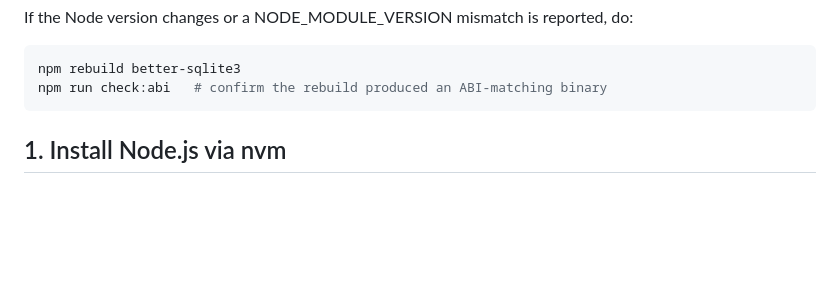
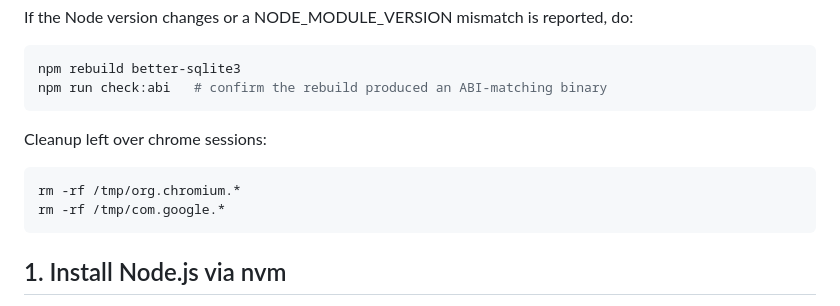
Before and after one commit to KevinTriplett/EmergentAdmin, a Markdown page: deploy.md, the part around the change. Rendered like a GitHub page; blank space fills up the shorter version.

Commit message:
add cleanup of chrome sessions instructions

````diff
--- a/deploy.md
+++ b/deploy.md
@@ -75,6 +75,13 @@ If the Node version changes or a NODE_MODULE_VERSION mismatch is reported, do:
 ```bash
 npm rebuild better-sqlite3
 npm run check:abi   # confirm the rebuild produced an ABI-matching binary
+```
+
+Cleanup left over chrome sessions:
+
+```bash
+rm -rf /tmp/org.chromium.*
+rm -rf /tmp/com.google.*
 ```
 
 ## 1. Install Node.js via nvm
````
